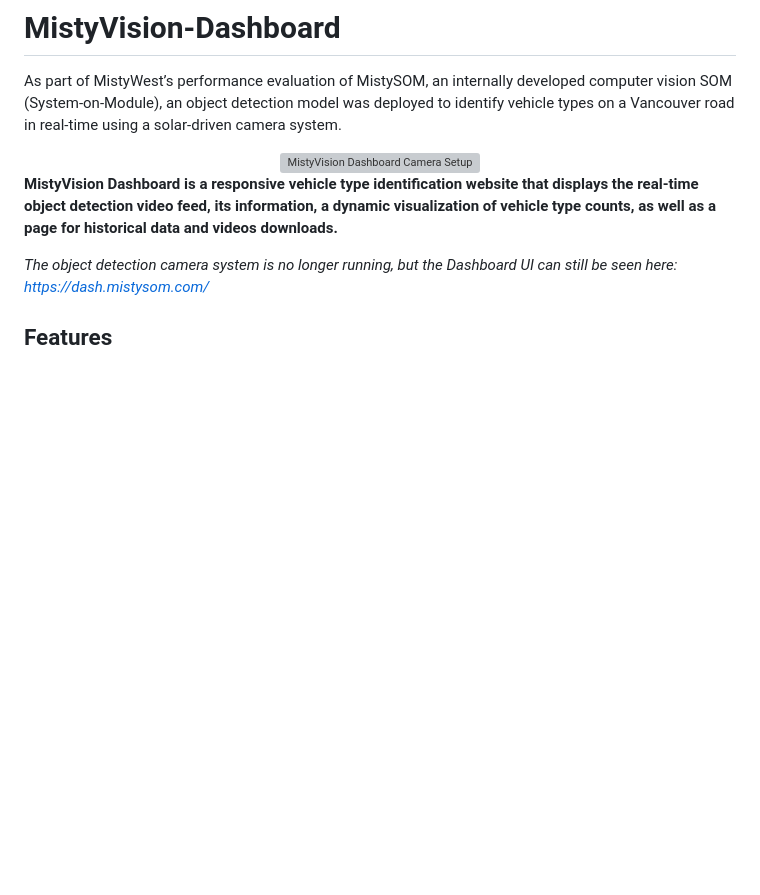
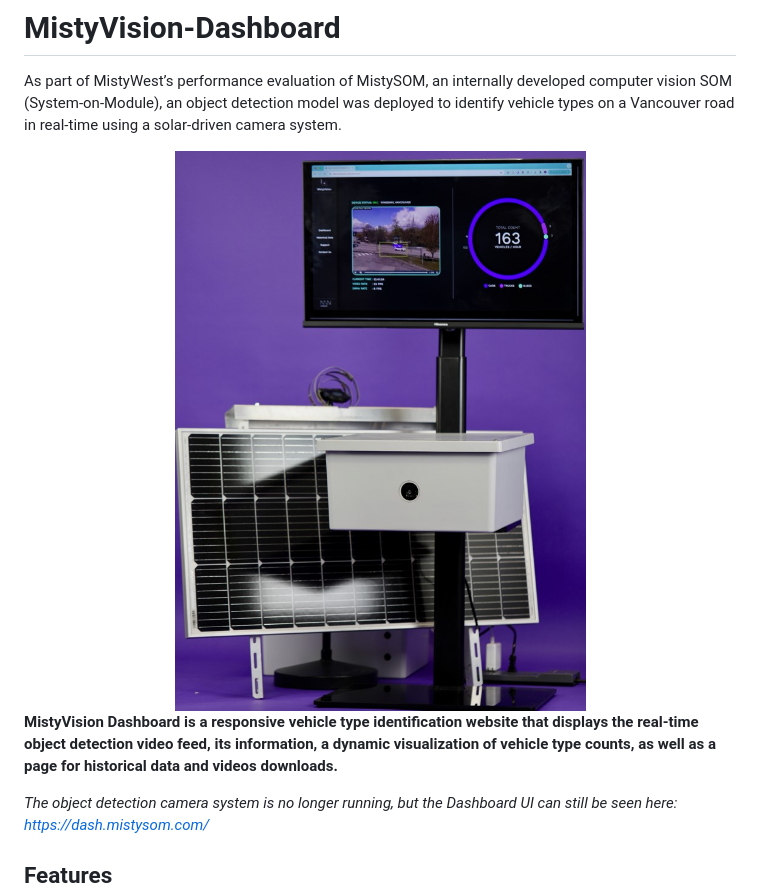
Before and after one commit to MistySOM/MistyVision-Dashboard, a Markdown page: README.md, the part around the change. Drawn GitHub-style; blank space fills up the shorter version; grey boxes are pictures that could not be loaded.

```diff
--- a/README.md
+++ b/README.md
@@ -1,7 +1,7 @@
 # MistyVision-Dashboard
 As part of MistyWest’s performance evaluation of MistySOM, an internally developed computer vision SOM (System-on-Module), an object detection model was deployed to identify vehicle types on a Vancouver road in real-time using a solar-driven camera system.
 <div align="center">
-  <img src="images/MistyVision%20Dashboard%20Camera%20Setup.jpeg" alt="MistyVision Dashboard Camera Setup" width="500"/>
+  <img src="images/MistyVision%20Dashboard%20Camera%20Setup.jpg" alt="MistyVision Dashboard Camera Setup" width="500"/>
 </div>
 
 **MistyVision Dashboard is a responsive vehicle type identification website that displays the real-time object detection video feed, its information, a dynamic visualization of vehicle type counts, as well as a page for historical data and videos downloads.**
```
